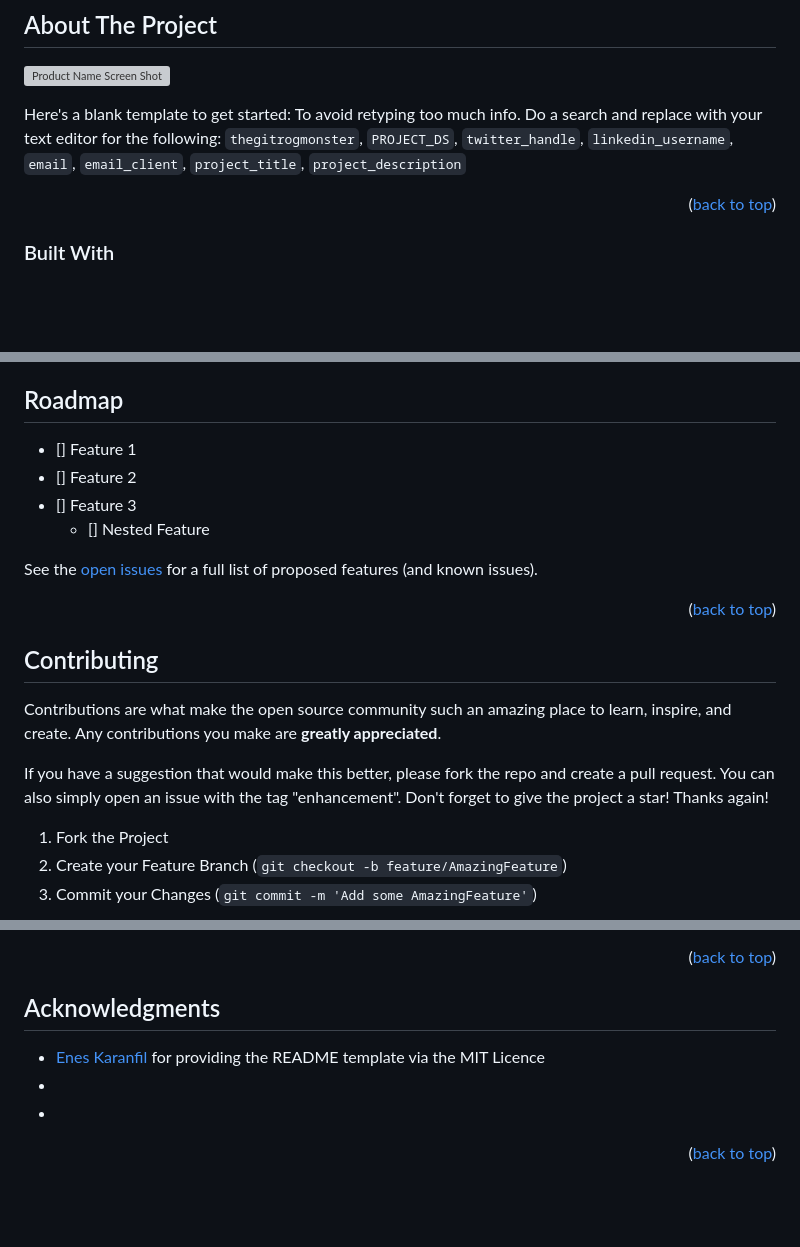
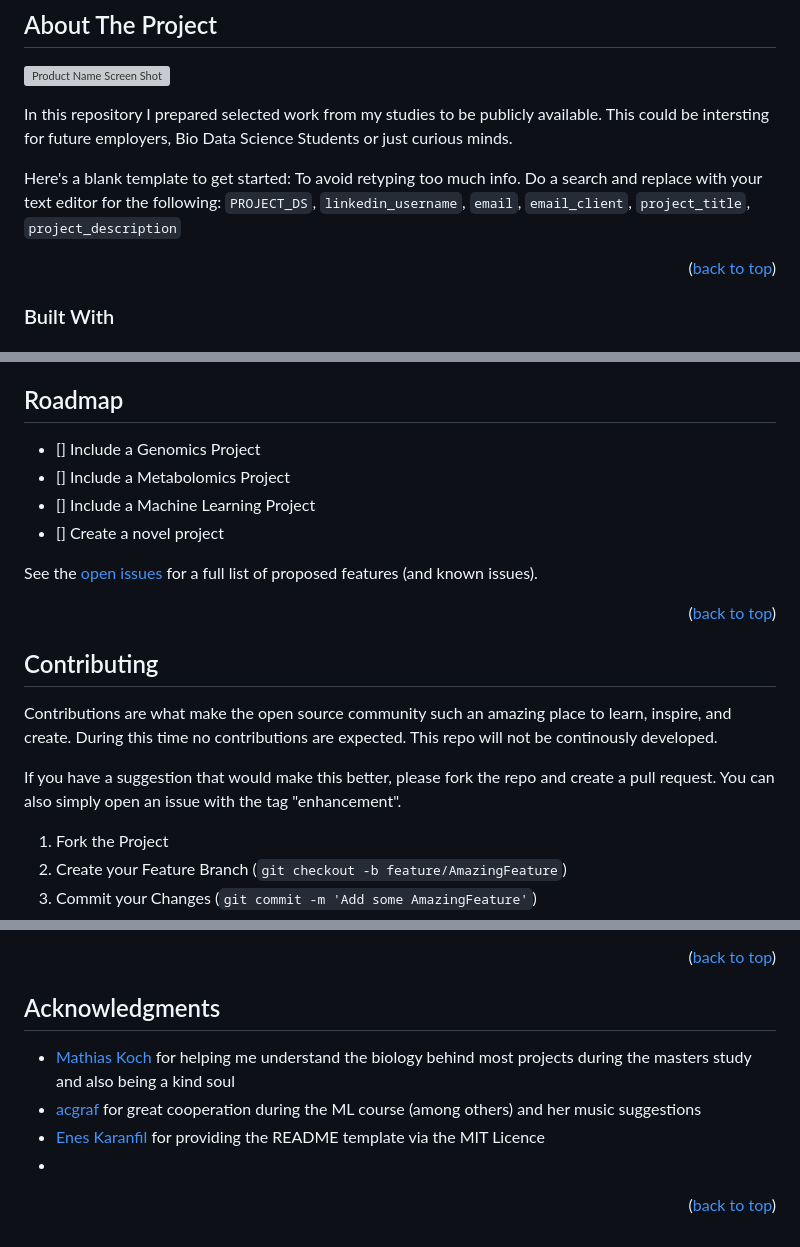
Before and after one commit to thegitrogmonster/DataScience_Portfolio, a Markdown page: README_Project.md, 3 parts joined by grey strips. Drawn GitHub-style; blank space fills up the shorter version; grey boxes are pictures that could not be loaded.

Commit message:
updated contributors

```diff
--- a/README_Project.md
+++ b/README_Project.md
@@ -84,7 +84,9 @@
 
 [![Product Name Screen Shot][product-screenshot]](https://example.com)
 
-Here's a blank template to get started: To avoid retyping too much info. Do a search and replace with your text editor for the following: `thegitrogmonster`, `PROJECT_DS`, `twitter_handle`, `linkedin_username`, `email`, `email_client`, `project_title`, `project_description`
+In this repository I prepared selected work from my studies to be publicly available. This could be intersting for future employers, Bio Data Science Students or just curious minds.
+
+Here's a blank template to get started: To avoid retyping too much info. Do a search and replace with your text editor for the following: `PROJECT_DS`, `linkedin_username`, `email`, `email_client`, `project_title`, `project_description`
 
 <p align="right">(<a href="#top">back to top</a>)</p>
 
@@ -148,10 +150,10 @@ _For more examples, please refer to the [Documentation](https://example.com)_
 <!-- ROADMAP -->
 ## Roadmap
 
-- [] Feature 1
-- [] Feature 2
-- [] Feature 3
-    - [] Nested Feature
+- [] Include a Genomics Project
+- [] Include a Metabolomics Project
+- [] Include a Machine Learning Project
+- [] Create a novel project
 
 See the [open issues](https://github.com/thegitrogmonster/DataScience_Portfolio/issues) for a full list of proposed features (and known issues).
 
@@ -162,10 +164,9 @@ See the [open issues](https://github.com/thegitrogmonster/DataScience_Portfolio/
 <!-- CONTRIBUTING -->
 ## Contributing
 
-Contributions are what make the open source community such an amazing place to learn, inspire, and create. Any contributions you make are **greatly appreciated**.
+Contributions are what make the open source community such an amazing place to learn, inspire, and create. During this time no contributions are expected. This repo will not be continously developed.
 
 If you have a suggestion that would make this better, please fork the repo and create a pull request. You can also simply open an issue with the tag "enhancement".
-Don't forget to give the project a star! Thanks again!
 
 1. Fork the Project
 2. Create your Feature Branch (`git checkout -b feature/AmazingFeature`)
@@ -200,9 +201,11 @@ Project Link: [https://github.com/thegitrogmonster/DataScience_Portfolio](https:
 <!-- ACKNOWLEDGMENTS -->
 ## Acknowledgments
 
+* [Mathias Koch](https://github.com/OrangeMati) for helping me understand the biology behind most projects during the masters study and also being a kind soul
+* [acgraf](https://github.com/acgraf) for great cooperation during the ML course (among others) and her music suggestions
 * [Enes Karanfil](https://github.com/enkaranfiles) for providing the README template via the MIT Licence
 * []()
-* []()
+
 
 <p align="right">(<a href="#top">back to top</a>)</p>
 
```
